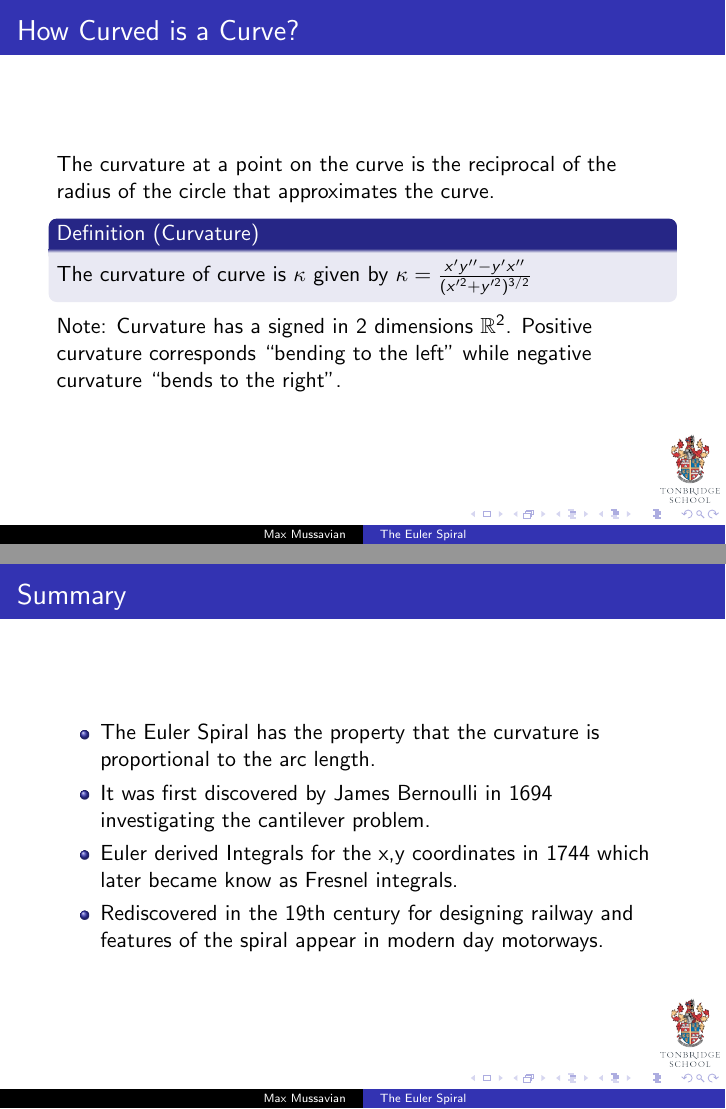
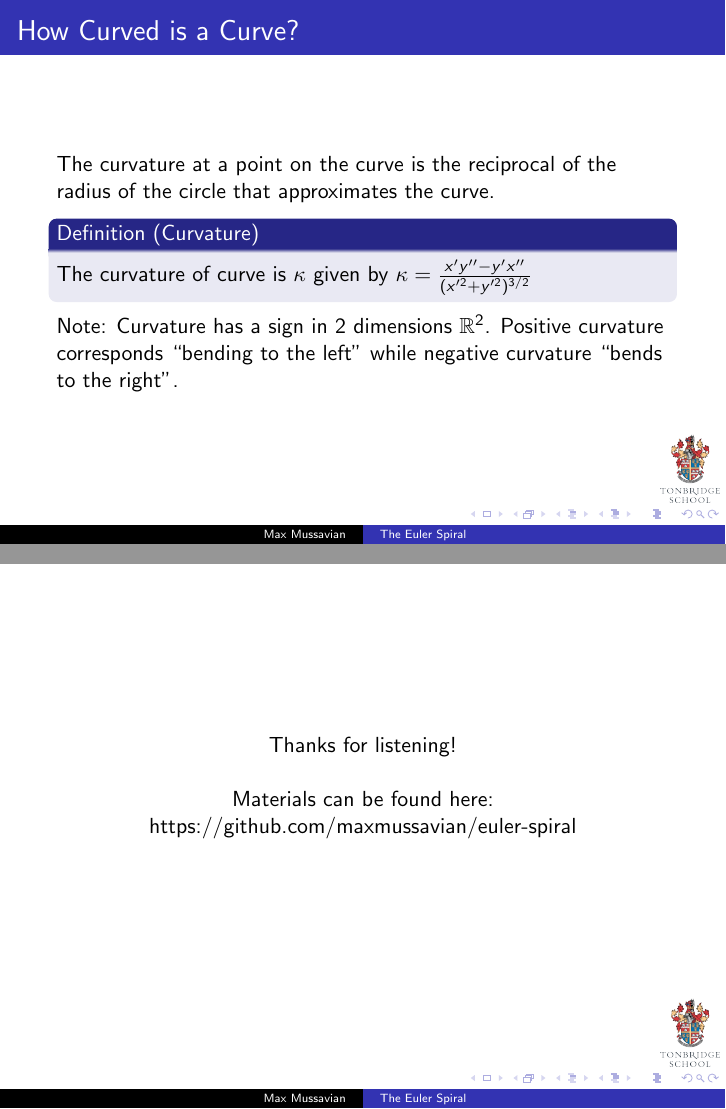
Before and after one commit to maxmussavian/euler-spiral, LaTeX slides (Presentation/Presentation.tex): pages 9 and 34 of 34 before the commit and pages 9 and 35 of 35 after it, joined at a grey line. Compiled offline with pdfLaTeX.

Commit message:
final updates.

```diff
--- a/Presentation/Presentation.tex
+++ b/Presentation/Presentation.tex
@@ -112,7 +112,7 @@
 		The curvature of curve is $\kappa$ given by
 		$\kappa=\frac{x' y'' - y' x''}{(x'^2+y'^2)^{3/2}}$
 	\end{definition}
-	Note: Curvature has a signed in 2 dimensions $\mathbb{R}^2$. Positive curvature corresponds ``bending to the left'' while negative curvature ``bends to the right''.
+	Note: Curvature has a sign in 2 dimensions $\mathbb{R}^2$. Positive curvature corresponds ``bending to the left'' while negative curvature ``bends to the right''.
 \end{frame}
 
 \begin{frame}{Explaining Definition for Curvature}
@@ -442,9 +442,18 @@
 	\begin{itemize}
 		\item The Euler Spiral has the property that the curvature is proportional to the arc length.
 		\item It was first discovered by James Bernoulli in 1694 investigating the cantilever problem.
-		\item Euler derived Integrals for the x,y coordinates in 1744 which later became know as Fresnel integrals.
+		\item Euler derived integrals for the $x,y$ coordinates in 1744 which later became know as Fresnel integrals.
 		\item Rediscovered in the 19th century for designing railway and features of the spiral appear in modern day motorways.
 	\end{itemize}
+\end{frame}
 
+\begin{frame}
+	\centering
+	Thanks for listening!
+	\linebreak
+	\linebreak
+	Materials can be found here:
+	\href{https://github.com/maxmussavian/euler-spiral}{https://github.com/maxmussavian/euler-spiral}
 \end{frame}
+
 \end{document}
```
Also changed, not shown: Presentation/Presentation.pdf, Presentation/Presentation.tex (4 more changed lines), 4 other files.
